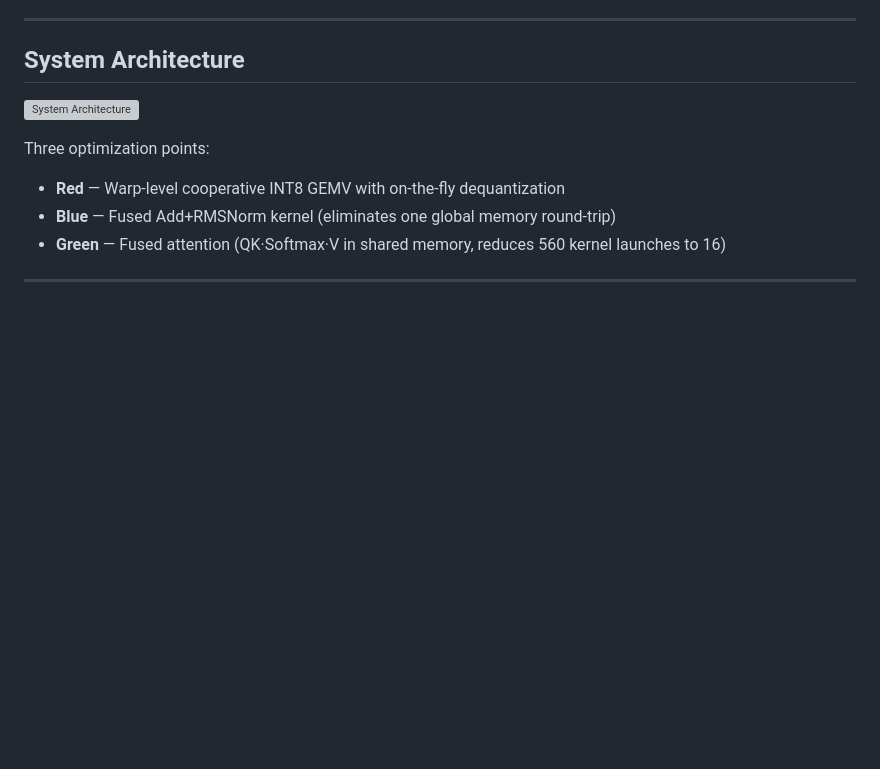
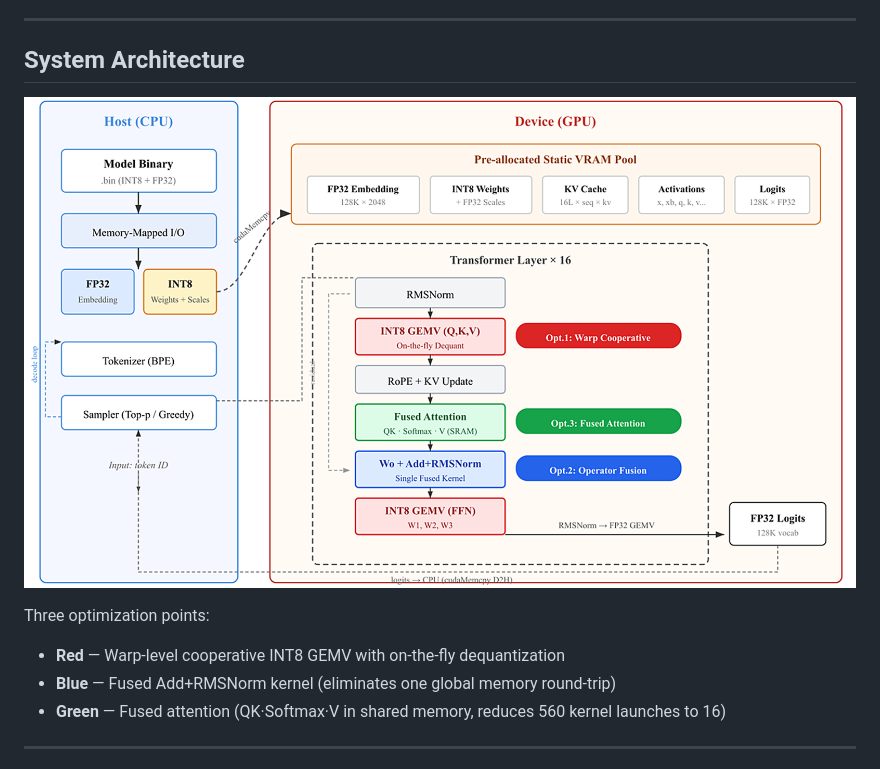
Before and after one commit to JerryZJ466/MiniLlama-Infra, a Markdown page: README.md, the part around the change. GitHub-like rendering; pictures changed too: Fig0_Architecture_v2.png (added); blank space fills up the shorter version; grey boxes are pictures that could not be loaded.

Commit message:
docs: add PNG architecture figure and update README image reference
Co-Authored-By: Claude Sonnet 4.6 <noreply@anthropic.com>

```diff
--- a/README.md
+++ b/README.md
@@ -51,7 +51,7 @@ Our hybrid-precision strategy (INT8 for hidden layers, FP32 for vocabulary embed
 
 ## System Architecture
 
-![System Architecture](Fig0_Architecture_v2.pdf)
+![System Architecture](Fig0_Architecture_v2.png)
 
 Three optimization points:
 - **Red** — Warp-level cooperative INT8 GEMV with on-the-fly dequantization
```
